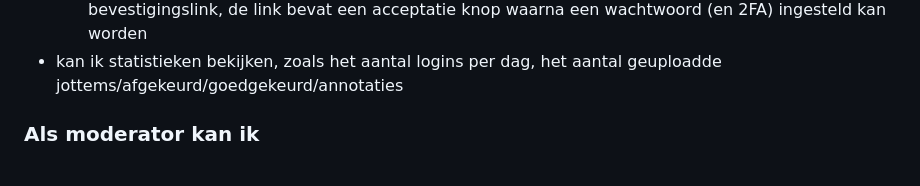
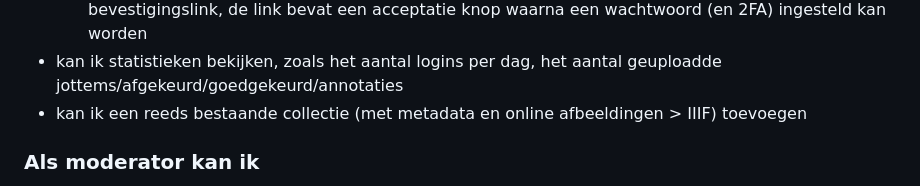
Before and after one commit to inside-out-time-machines/design, a Markdown page: usecases.md, the part around the change. GitHub-like rendering.

Commit message:
usecase uitbreiding toevoegen bestaande collectie

```diff
--- a/usecases.md
+++ b/usecases.md
@@ -12,6 +12,7 @@
 * gebruikers (naam, e-mail) in de rol moderater binnen de organisatiejottem toevoegen, bewerken en verwijderen
   * bij toevoegen van een gebruiker ontvangt deze een e-mail bericht met de regels en bevestigingslink, de link bevat een acceptatie knop waarna een wachtwoord (en 2FA) ingesteld kan worden
 * kan ik statistieken bekijken, zoals het aantal logins per dag, het aantal geuploadde jottems/afgekeurd/goedgekeurd/annotaties
+* kan ik een reeds bestaande collectie (met metadata en online afbeeldingen > IIIF) toevoegen
 
 <h3 id="moderator">Als moderator kan ik</h3>
 
```
